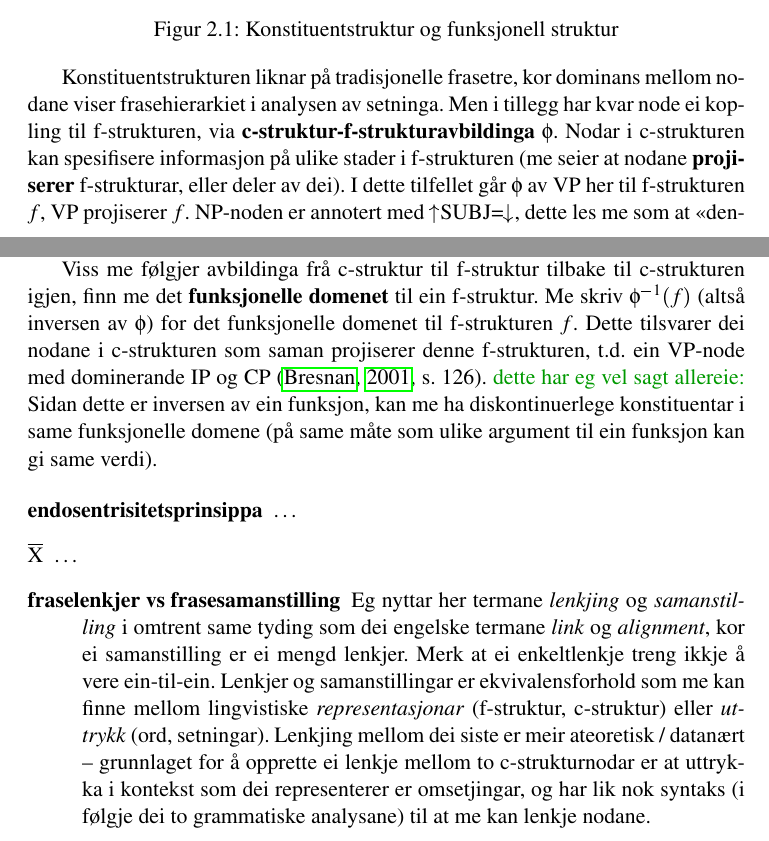
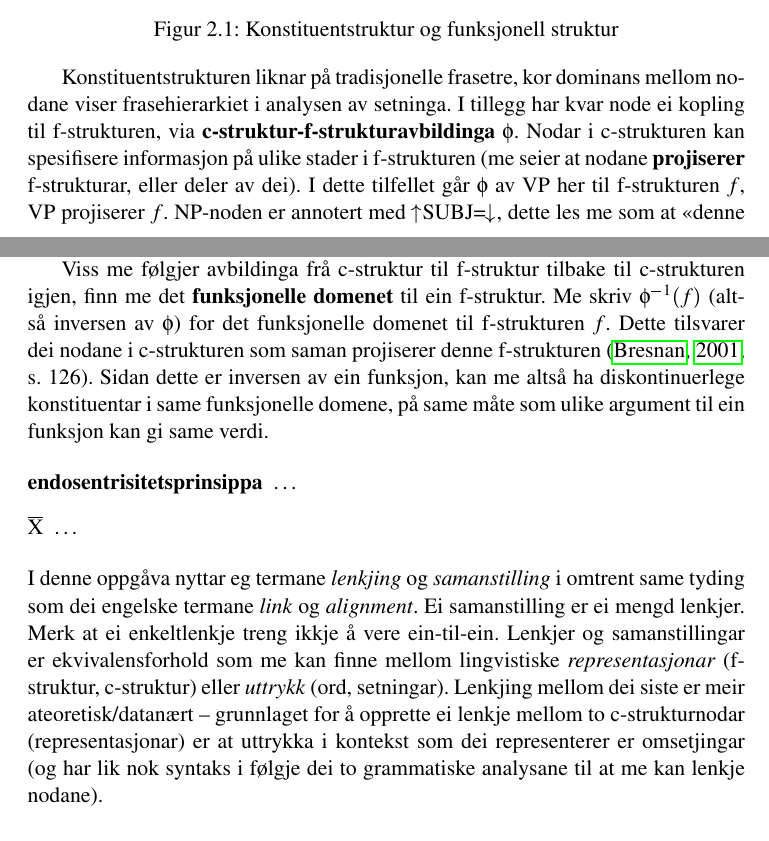
Before and after one commit to unhammer/lfgalign, a LaTeX thesis (thesis/lfgalign.tex): two parts of pages 9 and 10 of 70, joined at a grey line, cut so that both start at the same text. The pictures show the PDF file thesis/lfgalign.pdf that the author committed with the source.

Commit message:
småting

```diff
--- a/thesis/lfgalign.tex
+++ b/thesis/lfgalign.tex
@@ -380,7 +380,7 @@ i Xpar-prosjektet, \citet{dyvik2009lmp}.
  \end{figure}
 
  Konstituentstrukturen liknar på tradisjonelle frasetre, kor dominans
- mellom nodane viser frasehierarkiet i analysen av setninga. Men i
+ mellom nodane viser frasehierarkiet i analysen av setninga.  I
  tillegg har kvar node ei kopling til f-strukturen, via
  \textbf{c-struktur-f-strukturavbildinga} $\phi{}$. Nodar i c-strukturen kan
  spesifisere informasjon på ulike stader i f-strukturen (me seier at
@@ -417,34 +417,33 @@ i Xpar-prosjektet, \citet{dyvik2009lmp}.
  ulike mengder med ord kan projisere same f-struktur; då har me ein
  \textbf{diskontinuerleg konstituent}.
 
-  Viss me følgjer avbildinga frå c-struktur til f-struktur tilbake til
-  c-strukturen igjen, finn me det \textbf{funksjonelle domenet} til ein
-  f-struktur. Me skriv $\phi^{-1}(f)$ (altså inversen av $\phi$) for
-  det funksjonelle domenet til f-strukturen $f$. Dette tilsvarer dei
-  nodane i c-strukturen som saman projiserer denne
-  f-strukturen, t.d. ein VP-node med dominerande IP og CP
-  \citep[s.~126]{bresnan2001lfs}.
-  \fxnote[inline,nomargin]{dette har eg vel sagt allereie:}
-  Sidan dette er inversen av ein
-  funksjon, kan me ha diskontinuerlege konstituentar i same
-  funksjonelle domene (på same måte som ulike argument til ein
-  funksjon kan gi same verdi).
+ Viss me følgjer avbildinga frå c-struktur til f-struktur tilbake til
+ c-strukturen igjen, finn me det \textbf{funksjonelle domenet} til ein
+ f-struktur. Me skriv $\phi^{-1}(f)$ (altså inversen av $\phi$) for
+ det funksjonelle domenet til f-strukturen $f$. Dette tilsvarer dei
+ nodane i c-strukturen som saman projiserer denne f-strukturen
+ \citep[s.~126]{bresnan2001lfs}. Sidan dette er inversen av ein
+ funksjon, kan me altså ha diskontinuerlege konstituentar i same
+ funksjonelle domene, på same måte som ulike argument til ein funksjon
+ kan gi same verdi.
 
 \begin{description}
 \item [endosentrisitetsprinsippa] \ldots{}
 \item [\xbar] \ldots{}
-\item [fraselenkjer vs frasesamanstilling] Eg nyttar her termane
-  \emph{lenkjing} og \emph{samanstilling} i omtrent same tyding som dei engelske
-  termane \emph{link} og \emph{alignment}, kor ei samanstilling er ei mengd
-  lenkjer. Merk at ei enkeltlenkje treng ikkje å vere ein-til-ein.
-  Lenkjer og samanstillingar er ekvivalensforhold som me kan finne
-  mellom lingvistiske \emph{representasjonar} (f-struktur, c-struktur)
-  eller \emph{uttrykk} (ord, setningar). Lenkjing mellom dei siste er meir
-  ateoretisk / datanært -- grunnlaget for å opprette ei lenkje mellom
-  to c-strukturnodar er at uttrykka i kontekst som dei representerer
-  er omsetjingar, og har lik nok syntaks (i følgje dei to grammatiske
-  analysane) til at me kan lenkje nodane.
 \end{description}
+ I denne oppgåva nyttar eg termane \emph{lenkjing} og \emph{samanstilling} i
+ omtrent same tyding som dei engelske termane \emph{link} og
+ \emph{alignment}. Ei samanstilling er ei mengd lenkjer. Merk at ei
+ enkeltlenkje treng ikkje å vere ein-til-ein.  Lenkjer og
+ samanstillingar er ekvivalensforhold som me kan finne mellom
+ lingvistiske \emph{representasjonar} (f-struktur, c-struktur) eller
+ \emph{uttrykk} (ord, setningar). Lenkjing mellom dei siste er meir
+ ateoretisk/datanært -- grunnlaget for å opprette ei lenkje mellom to
+ c-strukturnodar (representasjonar) er at uttrykka i kontekst som dei
+ representerer er omsetjingar (og har lik nok syntaks i følgje dei to
+ grammatiske analysane til at me kan lenkje nodane).
+
+
 \chapter{Krav til frasesamanstilling}
 \label{sec-3}
 
```
Also changed, not shown: thesis/lfgalign.pdf, thesis/lfgalign.tex (3 more changed lines), 1 other file.
